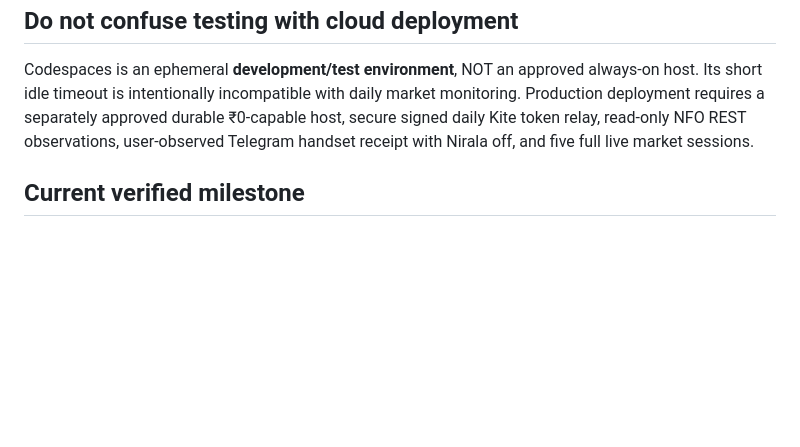
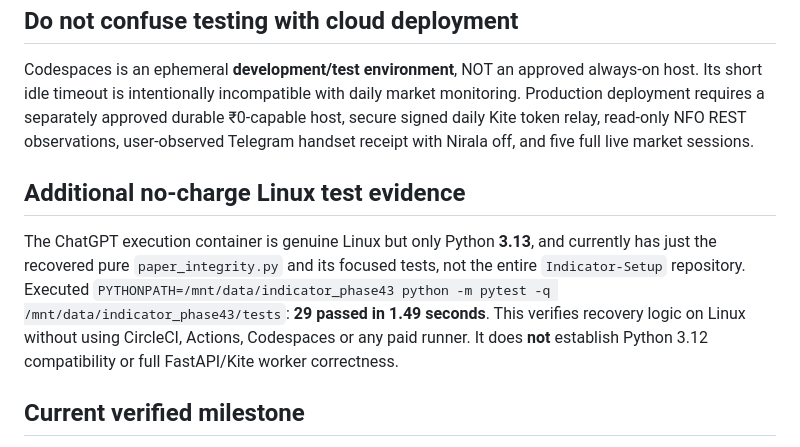
Before and after one commit to Tirthanand17/Indicator-Setup, a Markdown page: cloud-alerts/docs/PHASE44_CODESPACES_OFFLINE_QA.md, the part around the change. Drawn GitHub-style; blank space fills up the shorter version.

Commit message:
Phase 44: add verified 29/29 no-charge Linux focused tests and preserve full suite blocker

```diff
--- a/cloud-alerts/docs/PHASE44_CODESPACES_OFFLINE_QA.md
+++ b/cloud-alerts/docs/PHASE44_CODESPACES_OFFLINE_QA.md
@@ -38,6 +38,10 @@ The user confirmed CircleCI minutes are exhausted, and GitHub Actions minutes we
 
 Codespaces is an ephemeral **development/test environment**, NOT an approved always-on host. Its short idle timeout is intentionally incompatible with daily market monitoring. Production deployment requires a separately approved durable ₹0-capable host, secure signed daily Kite token relay, read-only NFO REST observations, user-observed Telegram handset receipt with Nirala off, and five full live market sessions.
 
+## Additional no-charge Linux test evidence
+
+The ChatGPT execution container is genuine Linux but only Python **3.13**, and currently has just the recovered pure `paper_integrity.py` and its focused tests, not the entire `Indicator-Setup` repository. Executed `PYTHONPATH=/mnt/data/indicator_phase43 python -m pytest -q /mnt/data/indicator_phase43/tests`: **29 passed in 1.49 seconds**. This verifies recovery logic on Linux without using CircleCI, Actions, Codespaces or any paid runner. It does **not** establish Python 3.12 compatibility or full FastAPI/Kite worker correctness.
+
 ## Current verified milestone
 
 - Actual Nirala Python 3.11 Windows full suite: **458 pass, 120 fail, 4 skipped** (RED due primarily to explicit POSIX-only runtime requirements).
```
